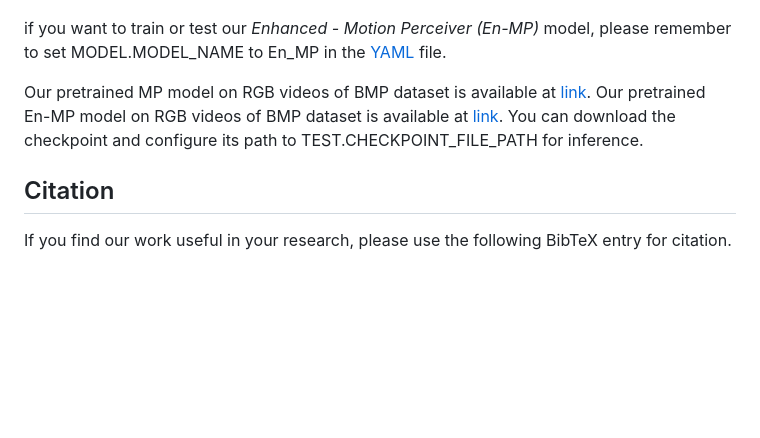
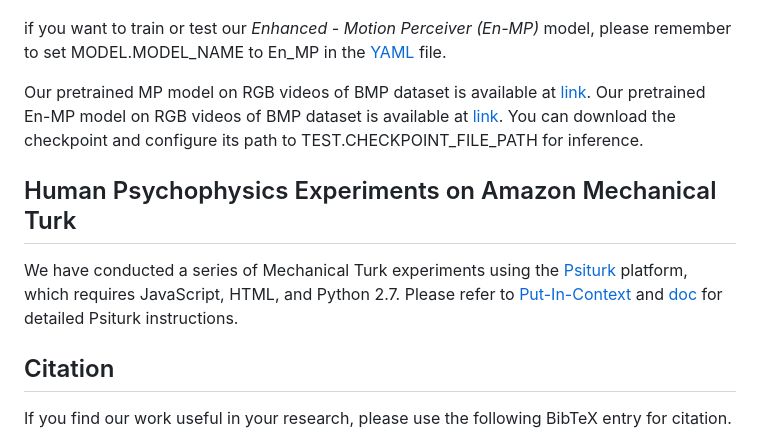
Before and after one commit to ZhangLab-DeepNeuroCogLab/MotionPerceiver, a Markdown page: README.md, the part around the change. Drawn GitHub-style; blank space fills up the shorter version.

```diff
--- a/README.md
+++ b/README.md
@@ -103,6 +103,10 @@ if you want to train or test our *Enhanced - Motion Perceiver (En-MP)* model, pl
 Our pretrained MP model on RGB videos of BMP dataset is available at [link](https://drive.google.com/file/d/1bxRu81lND-IkicwaNkVMDfVHNj-qFnxV/view?usp=sharing). Our pretrained En-MP model on RGB videos of BMP dataset is available at [link](https://drive.google.com/file/d/1Ty-ytZsFUKGTb1pNME0jb_aI-X6ZuB0o/view?usp=sharing).
 You can download the checkpoint and configure its path to TEST.CHECKPOINT_FILE_PATH for inference.
 
+## Human Psychophysics Experiments on Amazon Mechanical Turk
+
+We have conducted a series of Mechanical Turk experiments using the [Psiturk](https://psiturk.org/) platform, which requires JavaScript, HTML, and Python 2.7. Please refer to [Put-In-Context](https://github.com/kreimanlab/Put-In-Context) and [doc](https://drive.google.com/open?id=1FblDG7OuWXVRfWo0Djb5eDiYgKqnk9wU) for detailed Psiturk instructions.
+
 ## Citation
 
 If you find our work useful in your research, please use the following BibTeX entry for citation.
```
